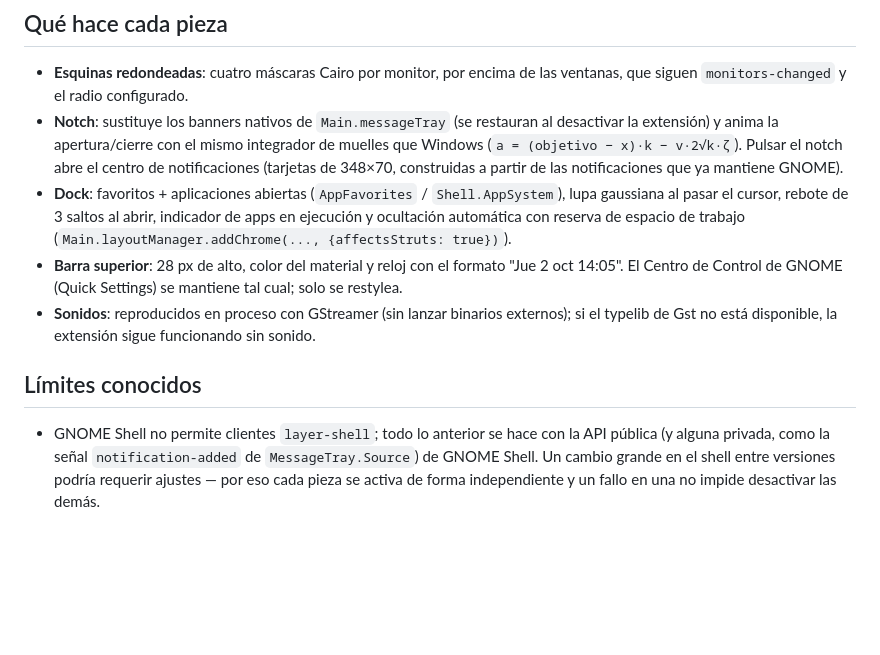
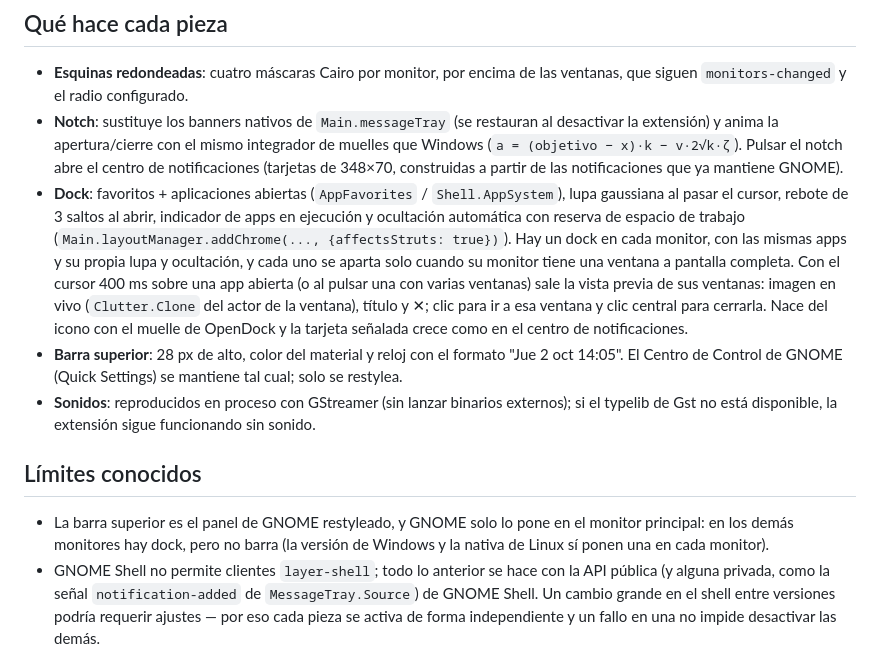
Before and after one commit to JosueGM24/OpenDock, a Markdown page: linux/gnome-extension/README.md, the part around the change. Rendered like a GitHub page; blank space fills up the shorter version.

Commit message:
GNOME: README con los docks por monitor, la vista previa y el límite de la barra
Co-Authored-By: Claude Opus 5.5 <noreply@anthropic.com>

```diff
--- a/linux/gnome-extension/README.md
+++ b/linux/gnome-extension/README.md
@@ -61,7 +61,13 @@ dock y el sonido de notificación (los mismos 13 sonidos que la versión de Wind
 - **Dock**: favoritos + aplicaciones abiertas (`AppFavorites` / `Shell.AppSystem`),
   lupa gaussiana al pasar el cursor, rebote de 3 saltos al abrir, indicador de apps en
   ejecución y ocultación automática con reserva de espacio de trabajo
-  (`Main.layoutManager.addChrome(..., {affectsStruts: true})`).
+  (`Main.layoutManager.addChrome(..., {affectsStruts: true})`). Hay un dock en cada
+  monitor, con las mismas apps y su propia lupa y ocultación, y cada uno se aparta solo
+  cuando su monitor tiene una ventana a pantalla completa. Con el cursor 400 ms sobre
+  una app abierta (o al pulsar una con varias ventanas) sale la vista previa de sus
+  ventanas: imagen en vivo (`Clutter.Clone` del actor de la ventana), título y ✕;
+  clic para ir a esa ventana y clic central para cerrarla. Nace del icono con el muelle
+  de OpenDock y la tarjeta señalada crece como en el centro de notificaciones.
 - **Barra superior**: 28 px de alto, color del material y reloj con el formato
   "Jue 2 oct  14:05". El Centro de Control de GNOME (Quick Settings) se mantiene tal
   cual; solo se restylea.
@@ -70,6 +76,9 @@ dock y el sonido de notificación (los mismos 13 sonidos que la versión de Wind
 
 ## Límites conocidos
 
+- La barra superior es el panel de GNOME restyleado, y GNOME solo lo pone en el monitor
+  principal: en los demás monitores hay dock, pero no barra (la versión de Windows y la
+  nativa de Linux sí ponen una en cada monitor).
 - GNOME Shell no permite clientes `layer-shell`; todo lo anterior se hace con la API
   pública (y alguna privada, como la señal `notification-added` de
   `MessageTray.Source`) de GNOME Shell. Un cambio grande en el shell entre versiones
```
